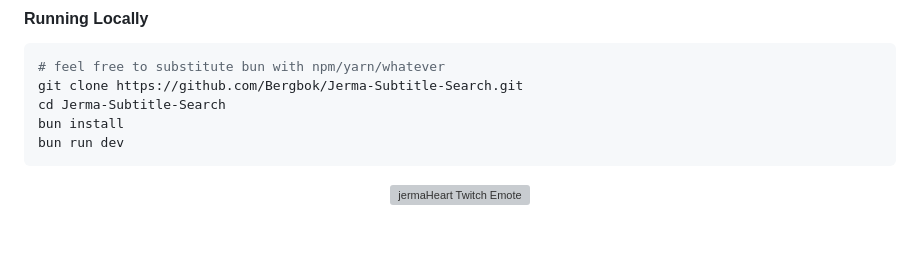
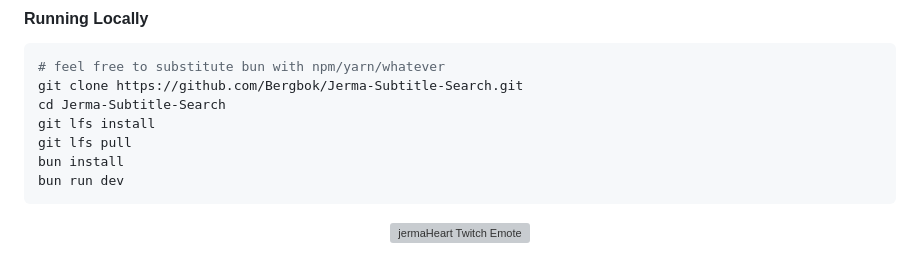
Before and after one commit to JermaSites/Jerma-Subtitle-Search, a Markdown page: README.md, the part around the change. Rendered like a GitHub page; blank space fills up the shorter version; grey boxes are pictures that could not be loaded.

Commit message:
docs: list git lfs commands for running locally

````diff
--- a/README.md
+++ b/README.md
@@ -48,6 +48,8 @@ Uses [Mithril](https://github.com/MithrilJS/mithril.js), [MiniSearch](https://gi
 # feel free to substitute bun with npm/yarn/whatever
 git clone https://github.com/Bergbok/Jerma-Subtitle-Search.git
 cd Jerma-Subtitle-Search
+git lfs install
+git lfs pull
 bun install
 bun run dev
 ```
````
